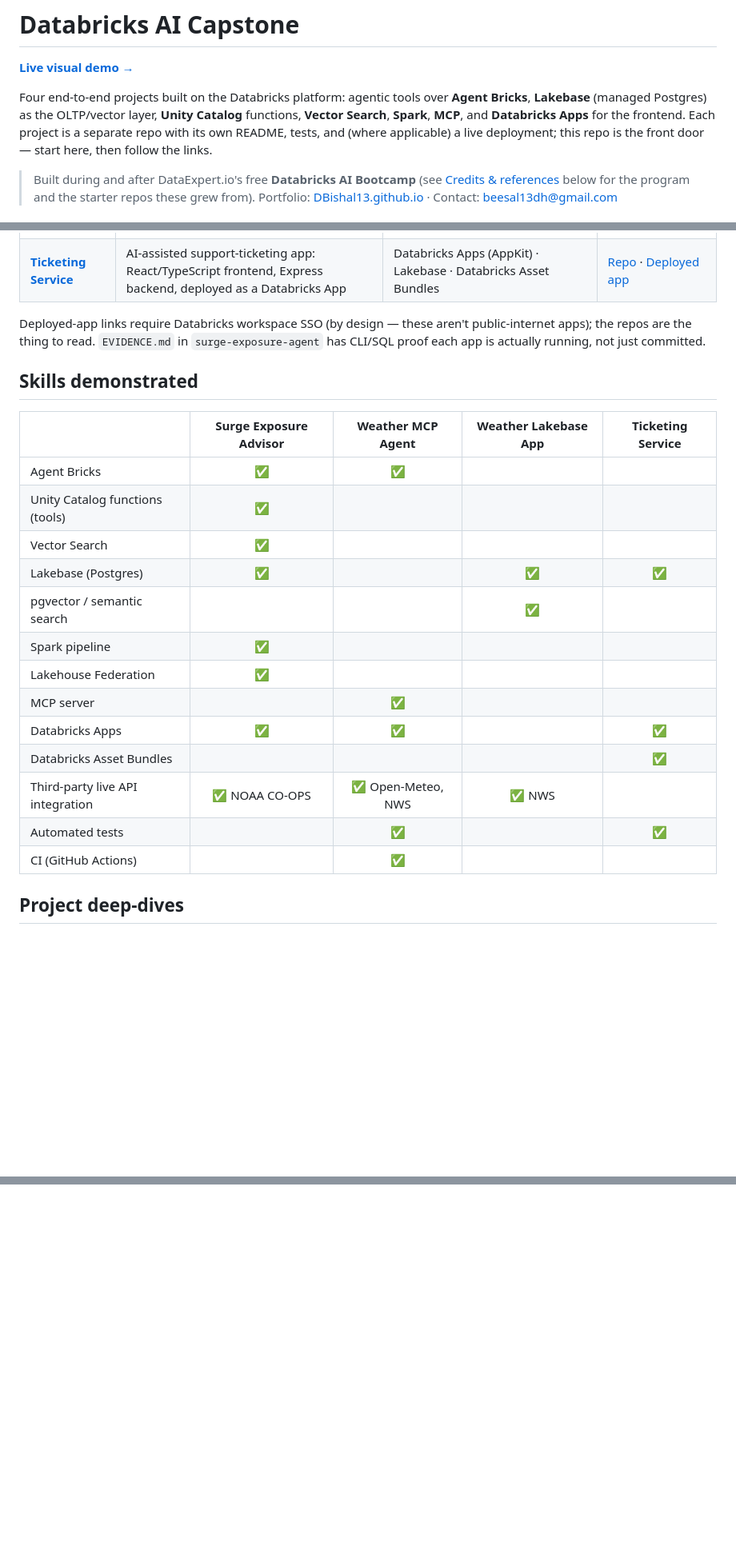
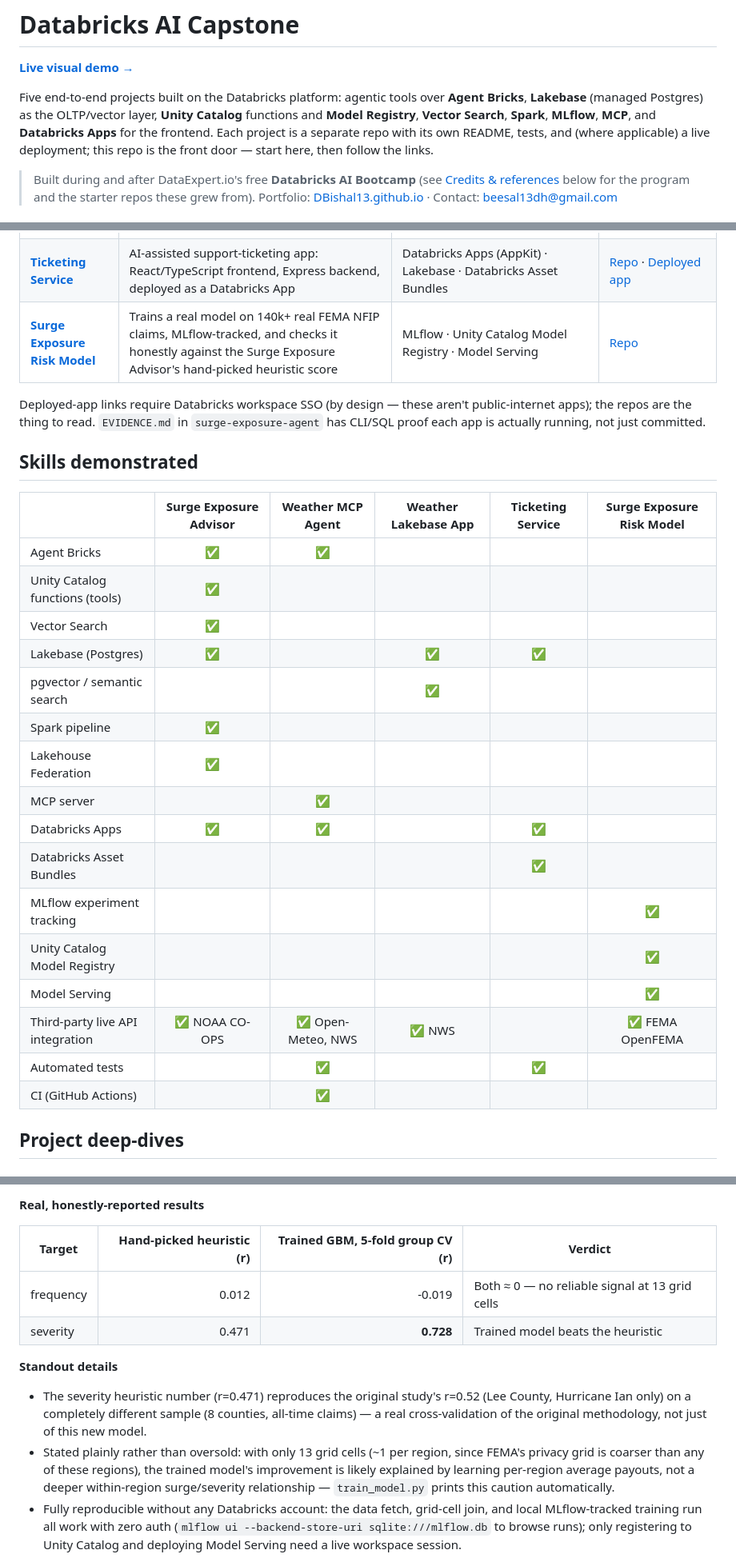
Before and after one commit to DBishal13/databricks-ai-capstone, a Markdown page: README.md, 3 parts joined by grey strips. Shown at 80% size. GitHub-like rendering; blank space fills up the shorter version.

Commit message:
Add Surge Exposure Risk Model as project #5
MLflow + Unity Catalog Model Registry + Model Serving, filling the
portfolio's ML-engineering gap. Reuses Surge Exposure Advisor's real
building data plus real FEMA NFIP claims, and reports honest results
(including where the trained model likely isn't beating the heuristic
for the right reasons -- small grid-cell count).

```diff
--- a/README.md
+++ b/README.md
@@ -2,12 +2,13 @@
 
 **[Live visual demo →](https://dbishal13.github.io/databricks-ai-capstone/)**
 
-Four end-to-end projects built on the Databricks platform: agentic tools over
+Five end-to-end projects built on the Databricks platform: agentic tools over
 **Agent Bricks**, **Lakebase** (managed Postgres) as the OLTP/vector layer,
-**Unity Catalog** functions, **Vector Search**, **Spark**, **MCP**, and
-**Databricks Apps** for the frontend. Each project is a separate repo with
-its own README, tests, and (where applicable) a live deployment; this repo
-is the front door — start here, then follow the links.
+**Unity Catalog** functions and **Model Registry**, **Vector Search**,
+**Spark**, **MLflow**, **MCP**, and **Databricks Apps** for the frontend.
+Each project is a separate repo with its own README, tests, and (where
+applicable) a live deployment; this repo is the front door — start here,
+then follow the links.
 
 > Built during and after DataExpert.io's free **Databricks AI Bootcamp**
 > (see [Credits & references](#credits--references) below for the program
@@ -22,6 +23,7 @@ is the front door — start here, then follow the links.
 | **[Weather MCP Agent](https://github.com/DBishal13/weather-mcp-agent)** | A weather-forecast MCP server with judgment tools (umbrella/travel advice), driven by an external tool-use agent | Databricks Apps (`databricks` branch) · Agent Bricks external MCP tool · MCP (FastMCP) | [Repo](https://github.com/DBishal13/weather-mcp-agent) · [Databricks deployment branch](https://github.com/DBishal13/weather-mcp-agent/tree/databricks) |
 | **[Weather Lakebase App](https://github.com/DBishal13/weather-lakebase-app)** | Unstructured NWS alerts/forecasts chunked, embedded, and served through semantic search | Lakebase (Postgres + pgvector) · sentence-transformer embeddings · HNSW vector index | [Repo](https://github.com/DBishal13/weather-lakebase-app) |
 | **[Ticketing Service](https://github.com/DBishal13/ticketing-service)** | AI-assisted support-ticketing app: React/TypeScript frontend, Express backend, deployed as a Databricks App | Databricks Apps (AppKit) · Lakebase · Databricks Asset Bundles | [Repo](https://github.com/DBishal13/ticketing-service) · [Deployed app](https://ticketing-service-7474643872561377.aws.databricksapps.com) |
+| **[Surge Exposure Risk Model](https://github.com/DBishal13/surge-exposure-ml)** | Trains a real model on 140k+ real FEMA NFIP claims, MLflow-tracked, and checks it honestly against the Surge Exposure Advisor's hand-picked heuristic score | MLflow · Unity Catalog Model Registry · Model Serving | [Repo](https://github.com/DBishal13/surge-exposure-ml) |
 
 Deployed-app links require Databricks workspace SSO (by design — these
 aren't public-internet apps); the repos are the thing to read. `EVIDENCE.md`
@@ -30,21 +32,24 @@ not just committed.
 
 ## Skills demonstrated
 
-| | Surge Exposure Advisor | Weather MCP Agent | Weather Lakebase App | Ticketing Service |
-|---|:---:|:---:|:---:|:---:|
-| Agent Bricks | ✅ | ✅ | | |
-| Unity Catalog functions (tools) | ✅ | | | |
-| Vector Search | ✅ | | | |
-| Lakebase (Postgres) | ✅ | | ✅ | ✅ |
-| pgvector / semantic search | | | ✅ | |
-| Spark pipeline | ✅ | | | |
-| Lakehouse Federation | ✅ | | | |
-| MCP server | | ✅ | | |
-| Databricks Apps | ✅ | ✅ | | ✅ |
-| Databricks Asset Bundles | | | | ✅ |
-| Third-party live API integration | ✅ NOAA CO-OPS | ✅ Open-Meteo, NWS | ✅ NWS | |
-| Automated tests | | ✅ | | ✅ |
-| CI (GitHub Actions) | | ✅ | | |
+| | Surge Exposure Advisor | Weather MCP Agent | Weather Lakebase App | Ticketing Service | Surge Exposure Risk Model |
+|---|:---:|:---:|:---:|:---:|:---:|
+| Agent Bricks | ✅ | ✅ | | | |
+| Unity Catalog functions (tools) | ✅ | | | | |
+| Vector Search | ✅ | | | | |
+| Lakebase (Postgres) | ✅ | | ✅ | ✅ | |
+| pgvector / semantic search | | | ✅ | | |
+| Spark pipeline | ✅ | | | | |
+| Lakehouse Federation | ✅ | | | | |
+| MCP server | | ✅ | | | |
+| Databricks Apps | ✅ | ✅ | | ✅ | |
+| Databricks Asset Bundles | | | | ✅ | |
+| MLflow experiment tracking | | | | | ✅ |
+| Unity Catalog Model Registry | | | | | ✅ |
+| Model Serving | | | | | ✅ |
+| Third-party live API integration | ✅ NOAA CO-OPS | ✅ Open-Meteo, NWS | ✅ NWS | | ✅ FEMA OpenFEMA |
+| Automated tests | | ✅ | | ✅ | |
+| CI (GitHub Actions) | | ✅ | | | |
 
 ## Project deep-dives
 
@@ -187,0 +215,23 @@ flowchart TD
+**Real, honestly-reported results**
+
+| Target | Hand-picked heuristic (r) | Trained GBM, 5-fold group CV (r) | Verdict |
+|---|---:|---:|---|
+| frequency | 0.012 | -0.019 | Both ≈ 0 — no reliable signal at 13 grid cells |
+| severity | 0.471 | **0.728** | Trained model beats the heuristic |
+
+**Standout details**
+- The severity heuristic number (r=0.471) reproduces the original study's
+  r=0.52 (Lee County, Hurricane Ian only) on a completely different sample
+  (8 counties, all-time claims) — a real cross-validation of the original
+  methodology, not just of this new model.
+- Stated plainly rather than oversold: with only 13 grid cells (~1 per
+  region, since FEMA's privacy grid is coarser than any of these regions),
+  the trained model's improvement is likely explained by learning
+  per-region average payouts, not a deeper within-region surge/severity
+  relationship — `train_model.py` prints this caution automatically.
+- Fully reproducible without any Databricks account: the data fetch,
+  grid-cell join, and local MLflow-tracked training run all work with zero
+  auth (`mlflow ui --backend-store-uri sqlite:///mlflow.db` to browse
+  runs); only registering to Unity Catalog and deploying Model Serving
+  need a live workspace session.
+
```
Also changed, not shown: other parts of README.md (+29 -0 lines).
